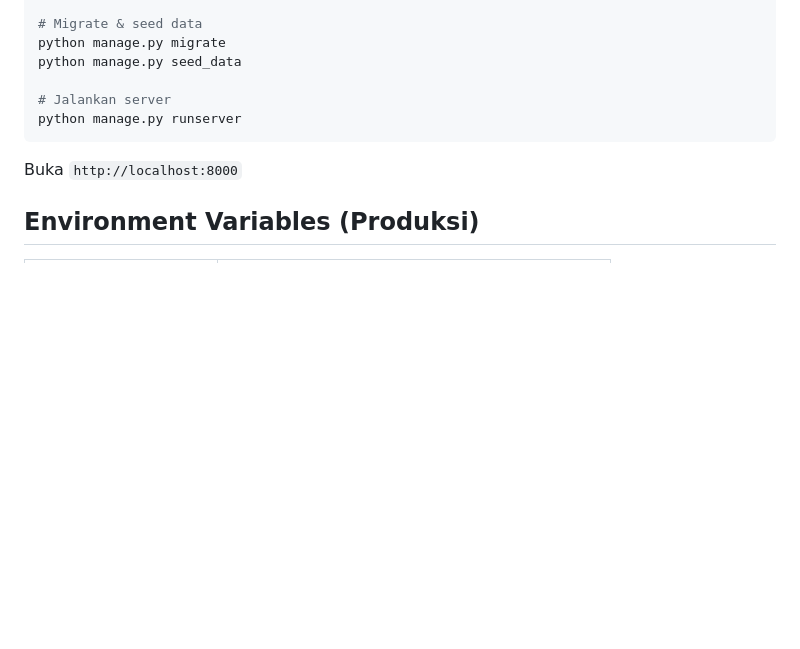
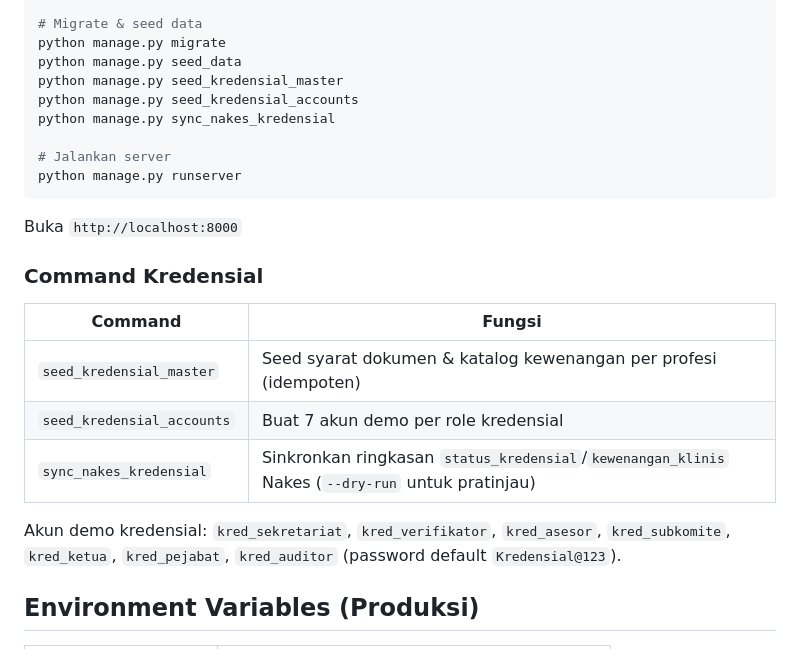
Before and after one commit to faishaltsq/sim-ktkl, a Markdown page: README.md, the part around the change. GitHub-like rendering; blank space fills up the shorter version.

````diff
--- a/README.md
+++ b/README.md
@@ -109,12 +109,27 @@ pip install -r requirements.txt
 # Migrate & seed data
 python manage.py migrate
 python manage.py seed_data
+python manage.py seed_kredensial_master
+python manage.py seed_kredensial_accounts
+python manage.py sync_nakes_kredensial
 
 # Jalankan server
 python manage.py runserver
 ```
 
 Buka `http://localhost:8000`
+
+### Command Kredensial
+
+| Command | Fungsi |
+|---|---|
+| `seed_kredensial_master` | Seed syarat dokumen & katalog kewenangan per profesi (idempoten) |
+| `seed_kredensial_accounts` | Buat 7 akun demo per role kredensial |
+| `sync_nakes_kredensial` | Sinkronkan ringkasan `status_kredensial`/`kewenangan_klinis` Nakes (`--dry-run` untuk pratinjau) |
+
+Akun demo kredensial: `kred_sekretariat`, `kred_verifikator`, `kred_asesor`,
+`kred_subkomite`, `kred_ketua`, `kred_pejabat`, `kred_auditor`
+(password default `Kredensial@123`).
 
 ## Environment Variables (Produksi)
 
````
Also changed, not shown: docs/sub-kredensial/02-implementation-report.md (+34 -25 lines).
